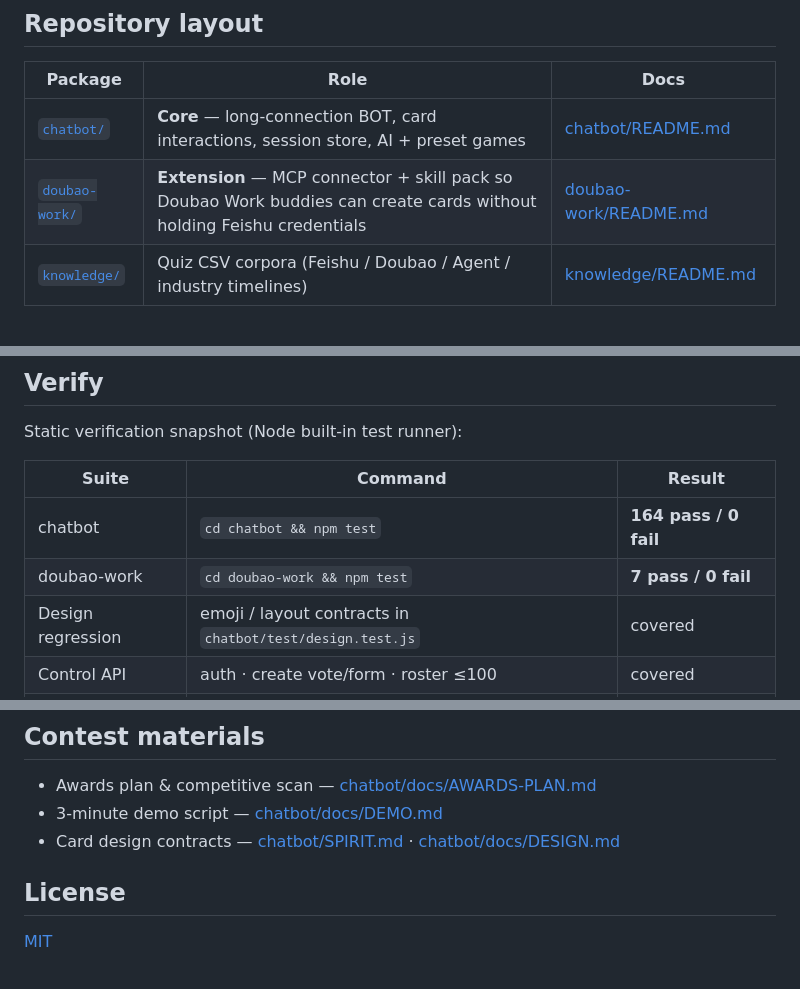
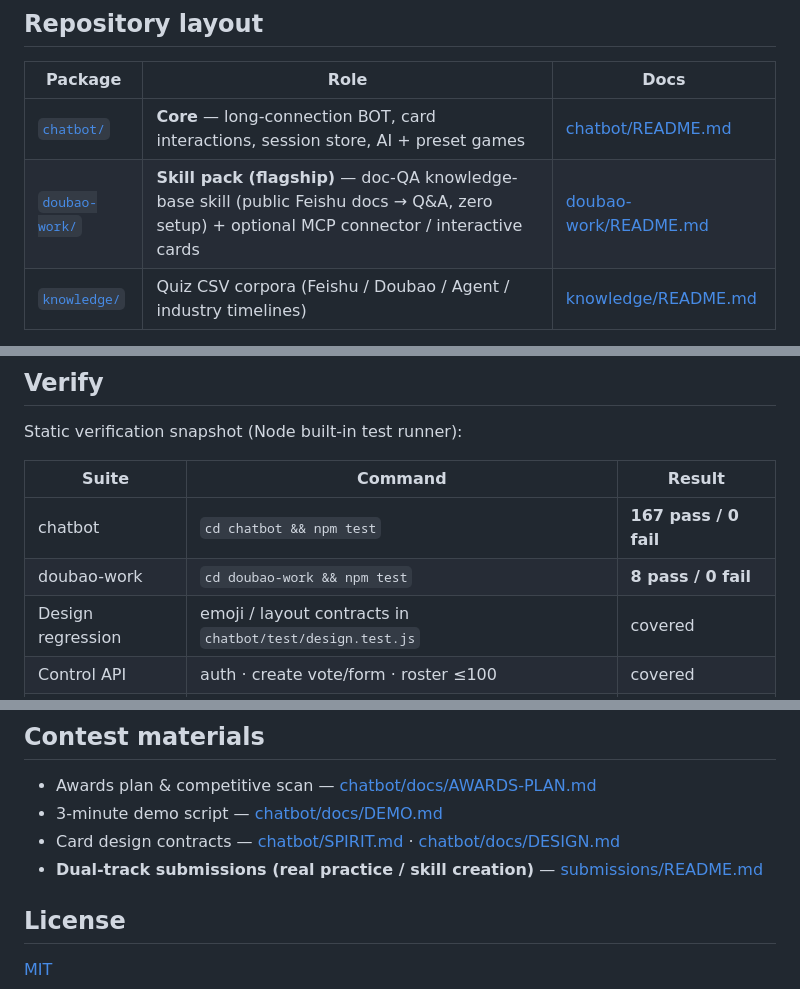
Before and after one commit to jqu224/feishu-ai, a Markdown page: README.md, 3 parts joined by grey strips. Rendered like a GitHub page.

```diff
--- a/README.md
+++ b/README.md
@@ -44,7 +44,7 @@ Built on the official stack: [Lark Node SDK](https://www.npmjs.com/package/@lark
 | Package | Role | Docs |
 | --- | --- | --- |
 | [`chatbot/`](chatbot/README.md) | **Core** — long-connection BOT, card interactions, session store, AI + preset games | [chatbot/README.md](chatbot/README.md) |
-| [`doubao-work/`](doubao-work/README.md) | **Extension** — MCP connector + skill pack so Doubao Work buddies can create cards without holding Feishu credentials | [doubao-work/README.md](doubao-work/README.md) |
+| [`doubao-work/`](doubao-work/README.md) | **Skill pack (flagship)** — doc-QA knowledge-base skill (public Feishu docs → Q&A, zero setup) + optional MCP connector / interactive cards | [doubao-work/README.md](doubao-work/README.md) |
 | [`knowledge/`](knowledge/README.md) | Quiz CSV corpora (Feishu / Doubao / Agent / industry timelines) | [knowledge/README.md](knowledge/README.md) |
 
 **Boundary (by design):** card click callbacks only reach the process that owns the Feishu WebSocket. `doubao-work/` never talks to Feishu directly — it calls a localhost control API on `chatbot/`, so interaction state stays correct.
@@ -78,8 +78,8 @@ Static verification snapshot (Node built-in test runner):
 
 | Suite | Command | Result |
 | --- | --- | --- |
-| chatbot | `cd chatbot && npm test` | **164 pass / 0 fail** |
-| doubao-work | `cd doubao-work && npm test` | **7 pass / 0 fail** |
+| chatbot | `cd chatbot && npm test` | **167 pass / 0 fail** |
+| doubao-work | `cd doubao-work && npm test` | **8 pass / 0 fail** |
 | Design regression | emoji / layout contracts in `chatbot/test/design.test.js` | covered |
 | Control API | auth · create vote/form · roster ≤100 | covered |
 | MCP round-trip | tools/list · create_* · session status/export | covered |
@@ -106,6 +106,7 @@ Doubao Work connector + buddy teaming: see [doubao-work/README.md](doubao-work/R
 - Awards plan & competitive scan — [chatbot/docs/AWARDS-PLAN.md](chatbot/docs/AWARDS-PLAN.md)
 - 3-minute demo script — [chatbot/docs/DEMO.md](chatbot/docs/DEMO.md)
 - Card design contracts — [chatbot/SPIRIT.md](chatbot/SPIRIT.md) · [chatbot/docs/DESIGN.md](chatbot/docs/DESIGN.md)
+- **Dual-track submissions (real practice / skill creation)** — [submissions/README.md](submissions/README.md)
 
 ## License
 
```
Also changed, not shown: other parts of README.md (+2 -2 lines), README.zh-CN.md (+3 -3 lines), chatbot/README.md (+1 -1 lines).
